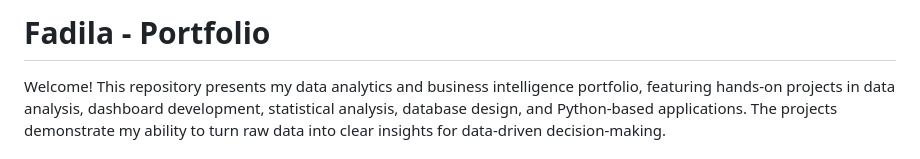
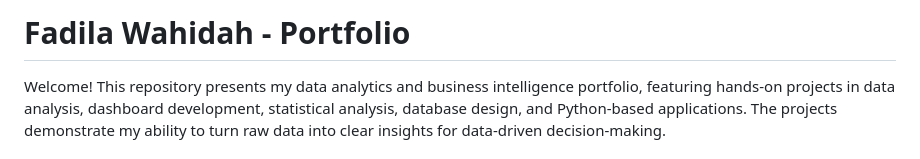
Before and after one commit to fadilaaysw/fadilaaysw.github.io, a Markdown page: README.md, the part around the change. Drawn GitHub-style.

```diff
--- a/README.md
+++ b/README.md
@@ -1,4 +1,4 @@
-# Fadila -  Portfolio
+# Fadila Wahidah -  Portfolio
 
 Welcome! This repository presents my data analytics and business intelligence portfolio, featuring hands-on projects in data analysis, dashboard development, statistical analysis, database design, and Python-based applications. The projects demonstrate my ability to turn raw data into clear insights for data-driven decision-making.
 
```
